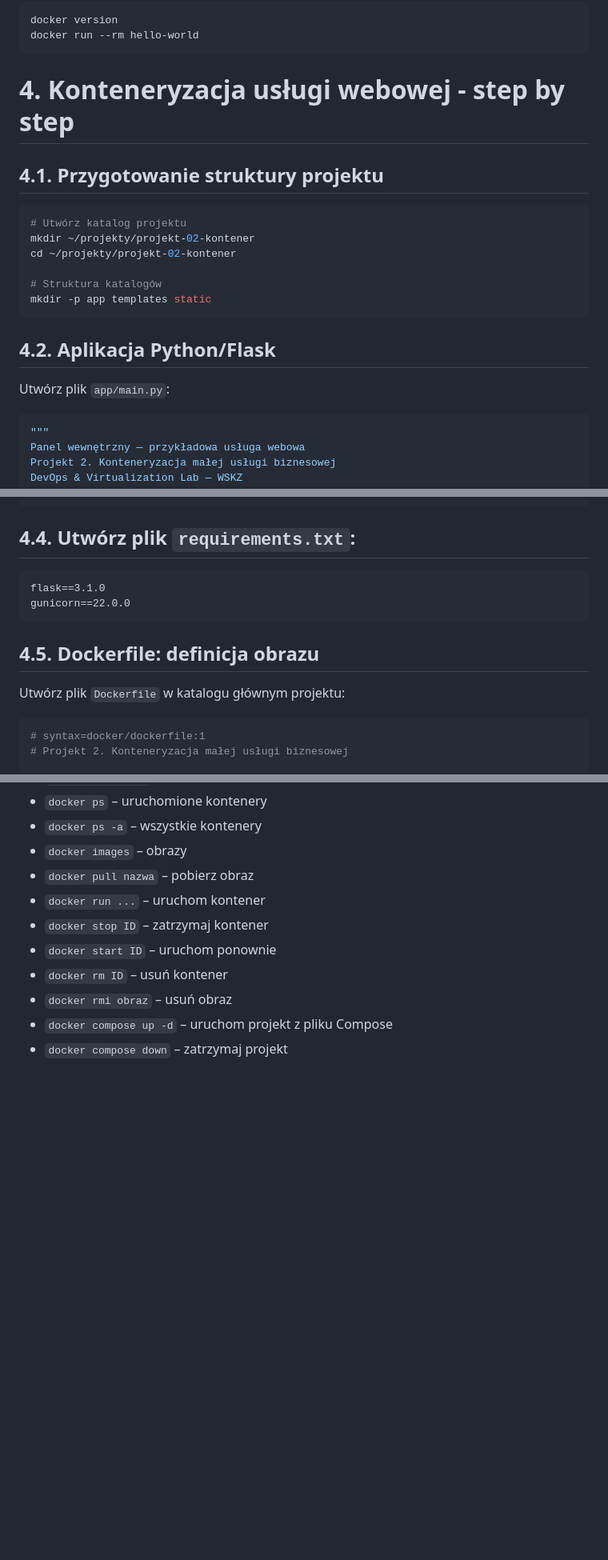
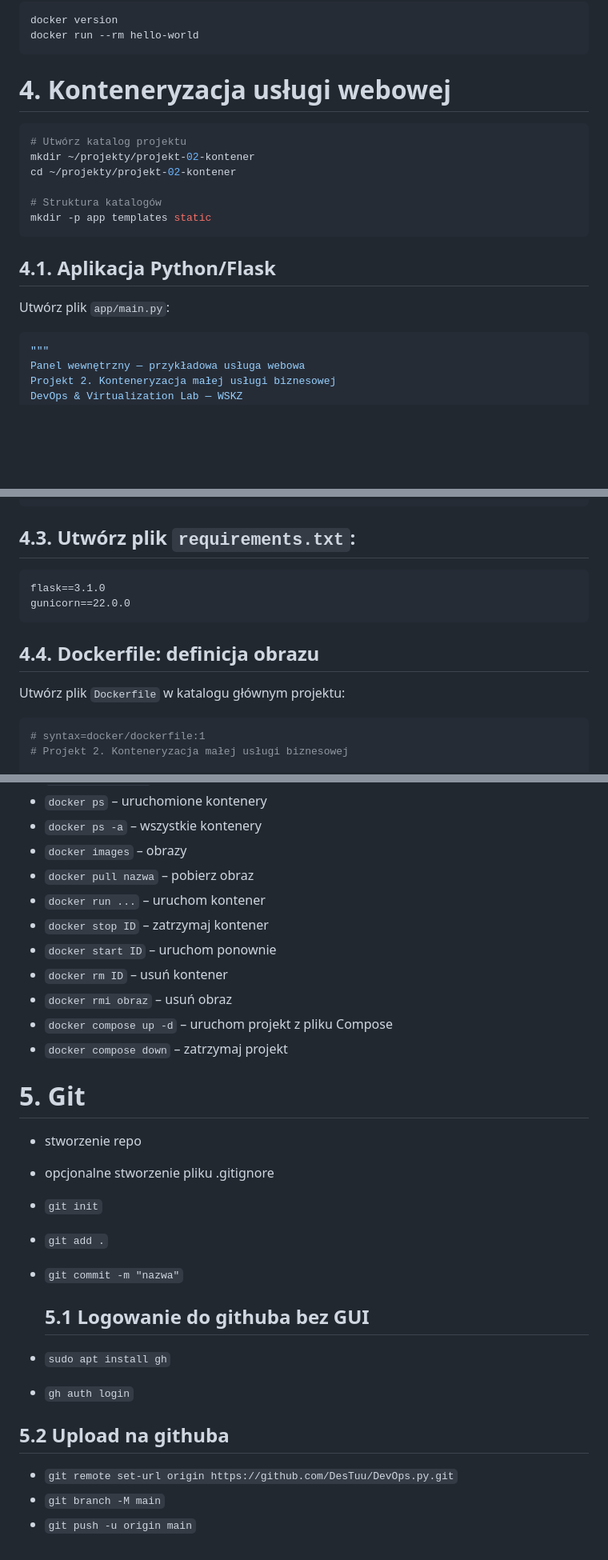
Before and after one commit to DesTuu/end-to-end-devops-project, a Markdown page: README.md, 3 parts joined by grey strips. Shown at 80% size. Rendered like a GitHub page; blank space fills up the shorter version.

Commit message:
README.md 1.1.

````diff
--- a/README.md
+++ b/README.md
@@ -108,9 +128,7 @@ newgrp docker
 docker version
 docker run --rm hello-world
 ```
-# 4. Konteneryzacja usługi webowej - step by step
-## 4.1. Przygotowanie struktury projektu
-
+# 4. Konteneryzacja usługi webowej
 ```bash
 # Utwórz katalog projektu
 mkdir ~/projekty/projekt-02-kontener
@@ -120,10 +138,9 @@ cd ~/projekty/projekt-02-kontener
 mkdir -p app templates static
 ```
 
-## 4.2. Aplikacja Python/Flask
+## 4.1. Aplikacja Python/Flask
 
 Utwórz plik `app/main.py`:
-
 ```python
 """
 Panel wewnętrzny — przykładowa usługa webowa
@@ -254,17 +269,14 @@ if __name__ == "__main__":
 </html>
 ```
 
-## 4.4. Utwórz plik `requirements.txt`:
-
+## 4.3. Utwórz plik `requirements.txt`:
 ```plaintext
 flask==3.1.0
 gunicorn==22.0.0
 ```
-
-## 4.5. Dockerfile: definicja obrazu
+## 4.4. Dockerfile: definicja obrazu
 
 Utwórz plik `Dockerfile` w katalogu głównym projektu:
-
 ```dockerfile
 # syntax=docker/dockerfile:1
 # Projekt 2. Konteneryzacja małej usługi biznesowej
@@ -483,3 +490,22 @@ time docker build -t firma/panel-wewnetrzny:1.1 .
 * `docker rmi obraz` – usuń obraz
 * `docker compose up -d` – uruchom projekt z pliku Compose
 * `docker compose down` – zatrzymaj projekt
+
+# 5. Git
+
+- stworzenie repo
+- opcjonalne stworzenie pliku .gitignore
+- `git init`
+- `git add .`
+- `git commit -m "nazwa"`
+
+  ## 5.1 Logowanie do githuba bez GUI
+
+- `sudo apt install gh`
+- `gh auth login`
+
+## 5.2 Upload na githuba
+
+- `git remote set-url origin https://github.com/DesTuu/DevOps.py.git`
+- `git branch -M main`
+- `git push -u origin main`
````
Also changed, not shown: other parts of README.md (+27 -14 lines).
